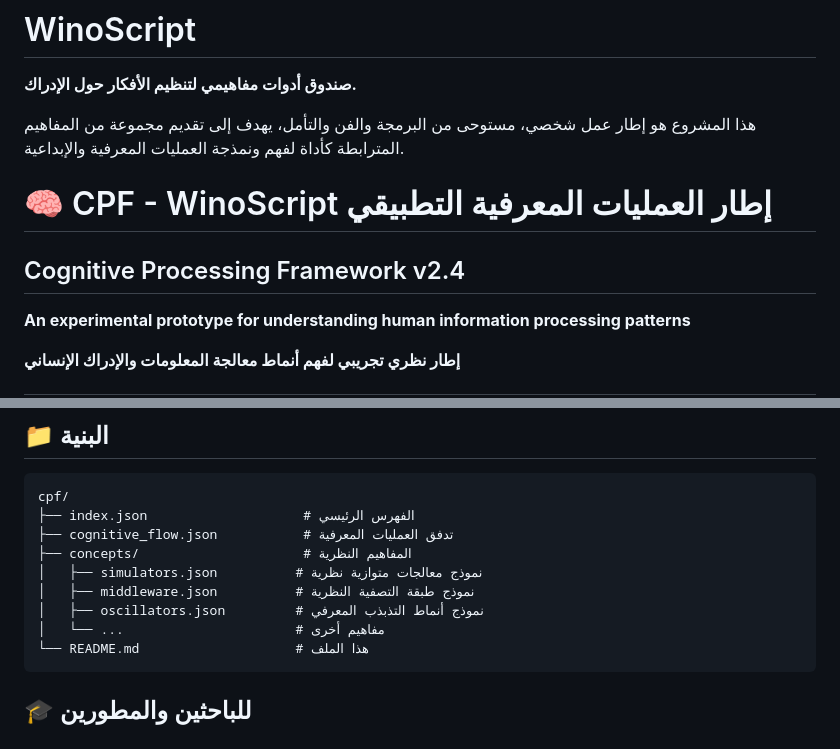
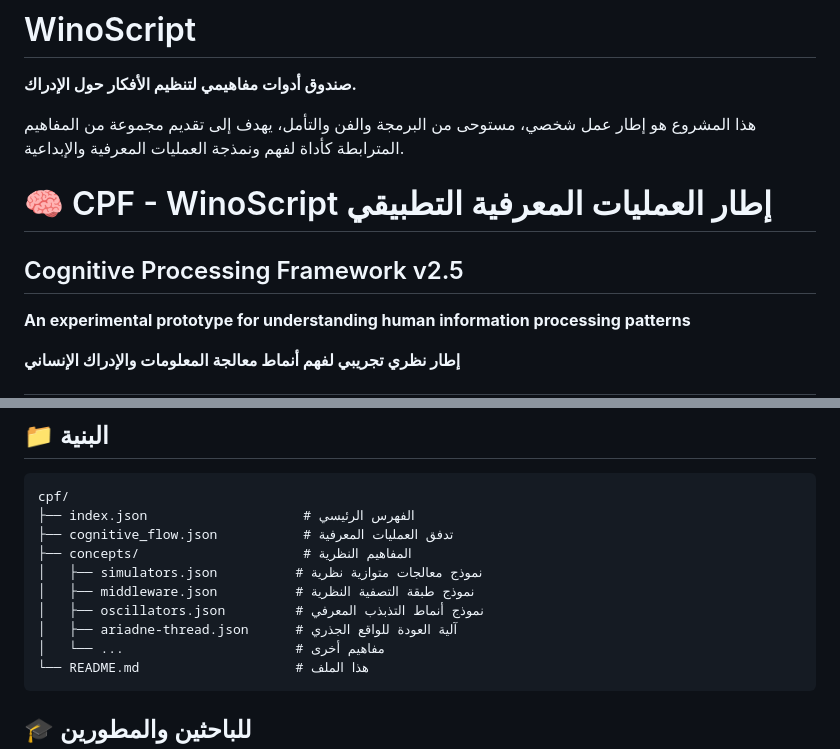
Before and after one commit to Zizwar/tabrizino, a Markdown page: README.md, 2 parts joined by grey strips. Drawn GitHub-style.

````diff
--- a/README.md
+++ b/README.md
@@ -4,11 +4,9 @@
 
 هذا المشروع هو إطار عمل شخصي، مستوحى من البرمجة والفن والتأمل، يهدف إلى تقديم مجموعة من المفاهيم المترابطة كأداة لفهم ونمذجة العمليات المعرفية والإبداعية.
 
-
-
 # 🧠 CPF - WinoScript إطار العمليات المعرفية التطبيقي
 
-## Cognitive Processing Framework v2.4
+## Cognitive Processing Framework v2.5
 **An experimental prototype for understanding human information processing patterns**
 
 **إطار نظري تجريبي لفهم أنماط معالجة المعلومات والإدراك الإنساني**
@@ -60,6 +58,7 @@ cpf/
 │   ├── simulators.json          # نموذج معالجات متوازية نظرية
 │   ├── middleware.json          # نموذج طبقة التصفية النظرية
 │   ├── oscillators.json         # نموذج أنماط التذبذب المعرفي
+│   ├── ariadne-thread.json      # آلية العودة للواقع الجذري
 │   └── ...                      # مفاهيم أخرى
 └── README.md                    # هذا الملف
 ```
````
Also changed, not shown: other parts of README.md (+36 -1 lines).
